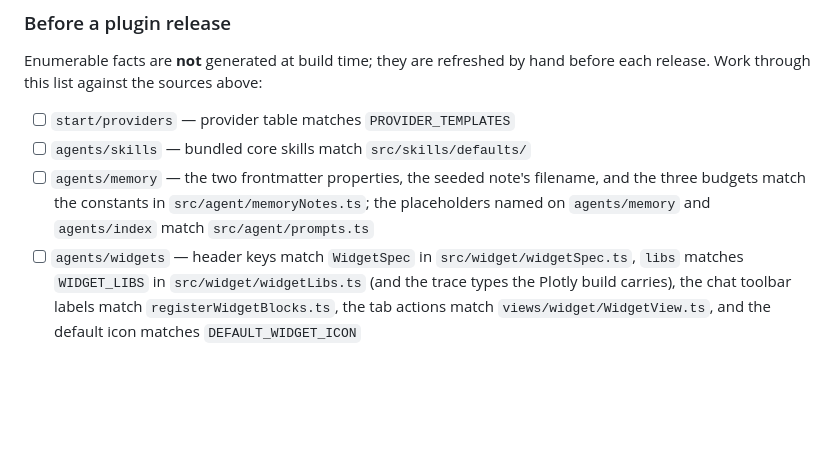
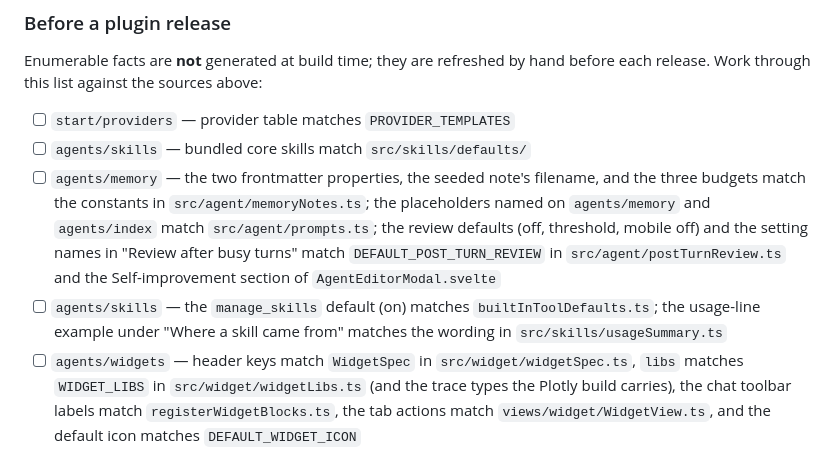
Before and after one commit to s2b-dev/site, a Markdown page: CLAUDE.md, the part around the change. Drawn GitHub-style; blank space fills up the shorter version.

Commit message:
docs(agents): review after busy turns, skill provenance and usage, manage_skills on by default
Covers plugin PRs #516 and #517: the Self-improvement section and how the
review writes, `author: agent` and the usage line in the Agent editor, the
manage_skills default flip, and load-once skill loading. Release checklist
gains the review defaults and the usage-line wording.

Co-Authored-By: Claude <noreply@anthropic.com>

```diff
--- a/CLAUDE.md
+++ b/CLAUDE.md
@@ -808,7 +808,13 @@ hand before each release. Work through this list against the sources above:
 - [ ] `agents/memory` — the two frontmatter properties, the seeded note's
       filename, and the three budgets match the constants in
       `src/agent/memoryNotes.ts`; the placeholders named on `agents/memory` and
-      `agents/index` match `src/agent/prompts.ts`
+      `agents/index` match `src/agent/prompts.ts`; the review defaults (off,
+      threshold, mobile off) and the setting names in "Review after busy
+      turns" match `DEFAULT_POST_TURN_REVIEW` in `src/agent/postTurnReview.ts`
+      and the Self-improvement section of `AgentEditorModal.svelte`
+- [ ] `agents/skills` — the `manage_skills` default (on) matches
+      `builtInToolDefaults.ts`; the usage-line example under "Where a skill
+      came from" matches the wording in `src/skills/usageSummary.ts`
 - [ ] `agents/widgets` — header keys match `WidgetSpec` in
       `src/widget/widgetSpec.ts`, `libs` matches `WIDGET_LIBS` in
       `src/widget/widgetLibs.ts` (and the trace types the Plotly build carries),
```
Also changed, not shown: 2 other files.
